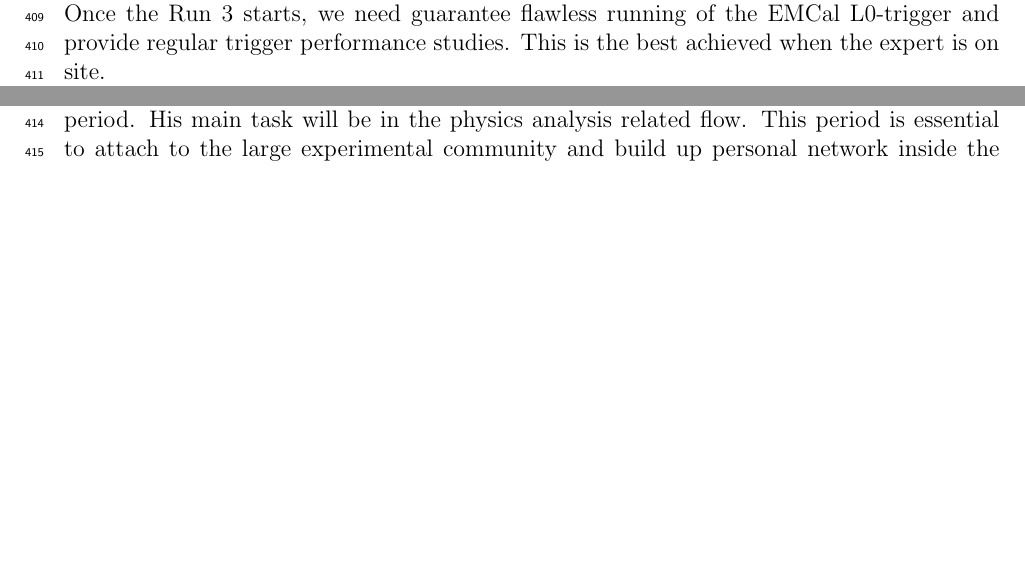
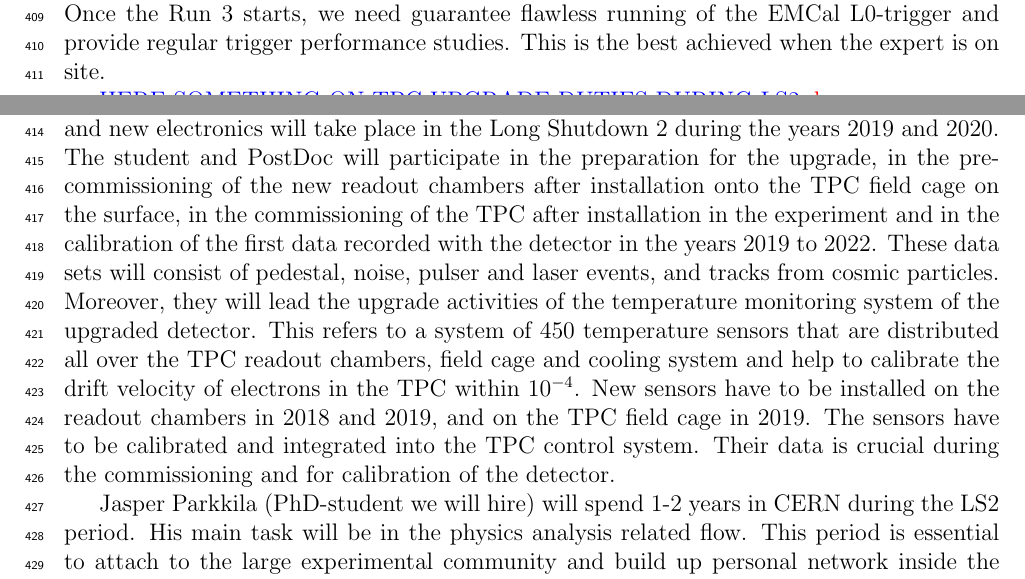
Before and after one commit to dongjokim/2017-09-AcademyGrant, a LaTeX document (ResearchPlan_Rak.tex, which reads ResearchPlan_Sec789.tex): two parts of pages 11 and 12 of 13 before the commit and two parts of pages 11 and 12 of 14 after it, joined at a grey line, cut so that both start at the same text, the shorter picture padded with empty space. Compiled offline with pdfLaTeX.

Commit message:
Added TPC LS2 upgrade and corrected header
header was wrong
%!TEX root = ResearchPlan_Rak.tex
is correct

```diff
--- a/ResearchPlan_Sec789.tex
+++ b/ResearchPlan_Sec789.tex
@@ -55,6 +55,9 @@ Major upgrade to all LHC experiments, including ALICE, will take place during th
 The work related to TPC and EMCal should not overlap very significantly since TPC work will take place mainly during the LS2 and L0 trigger once the Run 3 starts in 2021. There is no major upgrade in the EMCal trigger that would be expected to change the software or hardware of the L0 trigger, namely to the Trigger Region Units (TRU). Some of the TRU boards needs to be fixed and spares produced, but those activities will be performed by electronic workshop at CERN or some private company. Post doc’s main L0 trigger work start with the software commissioning tasks, where the trigger levels are set and trigger validated, once the beams return to LHC. Our PhD-student Jussi Viinikainen performed this task during spring 2017 after EYETS (Extended Year End Technical Stop). Once the Run 3 starts, we need guarantee flawless running of the EMCal L0-trigger and provide regular trigger performance studies. This is the best achieved when the expert is on site.
 
 \textcolor{blue}{HERE SOMETHING ON TPC UPGRADE DUTIES DURING LS2}
+\textcolor{red}{done}
+
+The upgrade of the ALICE TPC for continuous readout with GEM readout chambers and new electronics will take place in the Long Shutdown 2 during the years 2019 and 2020. The student and PostDoc will participate in the preparation for the upgrade, in the pre-commissioning of the new readout chambers after installation onto the TPC field cage on the surface, in the commissioning of the TPC after installation in the experiment and in the calibration of the first data recorded with the detector in the years 2019 to 2022. These data sets will consist of pedestal, noise, pulser and laser events, and tracks from cosmic particles. Moreover, they will lead the upgrade activities of the temperature monitoring system of the upgraded detector. This refers to a system of 450 temperature sensors that are distributed all over the TPC readout chambers, field cage and cooling system and help to calibrate the drift velocity of electrons in the TPC within 10$^{-4}$. New sensors have to be installed on the readout chambers in 2018 and 2019, and on the TPC field cage in 2019. The sensors have to be calibrated and integrated into the TPC control system. Their data is crucial during the commissioning and for calibration of the detector.
 
 Jasper Parkkila (PhD-student we will hire) will spend 1-2 years in CERN during the LS2 period. His main task will be in the physics analysis related flow. This period is essential to attach to the large experimental community and build up personal network inside the experiment. Working on-site gives the best opportunity to make connections and become known inside the experiment. On top of that, all PhD-students in ALICE must contribute equivalent of 6 months of working to time experiment. Jasper will participate to TPC upgrade activities during the time he will spend in CERN.
 
```
Also changed, not shown: ResearchPlan_Sec789.tex (2 more changed lines).
